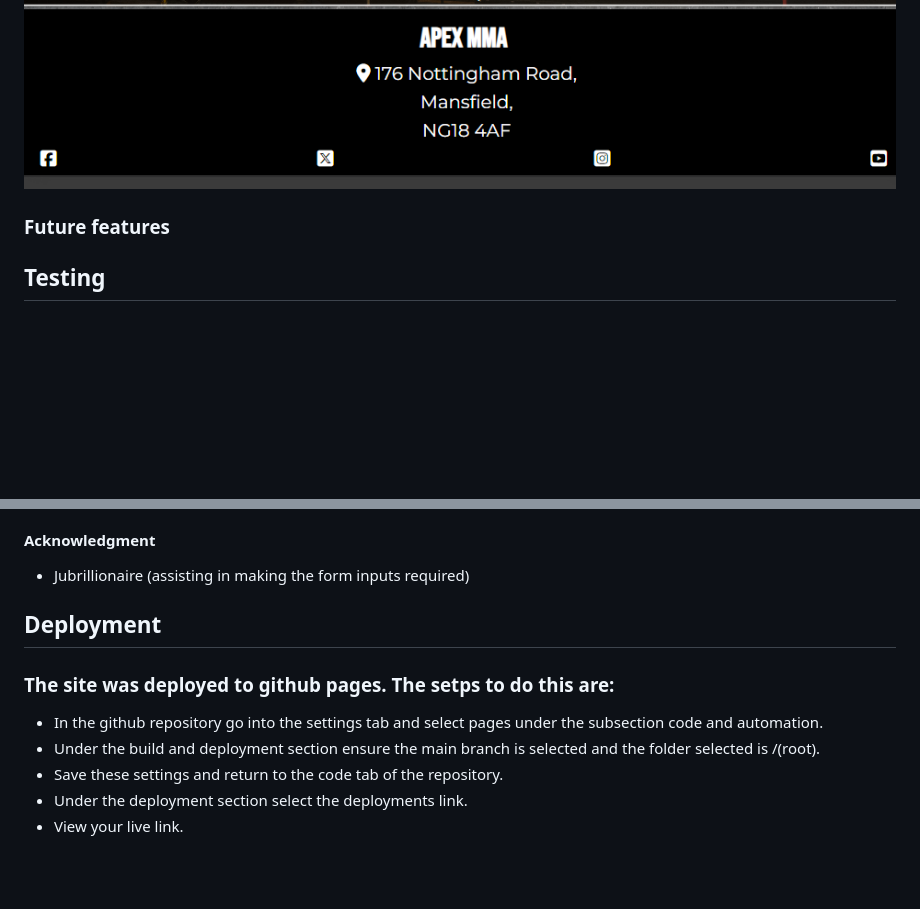
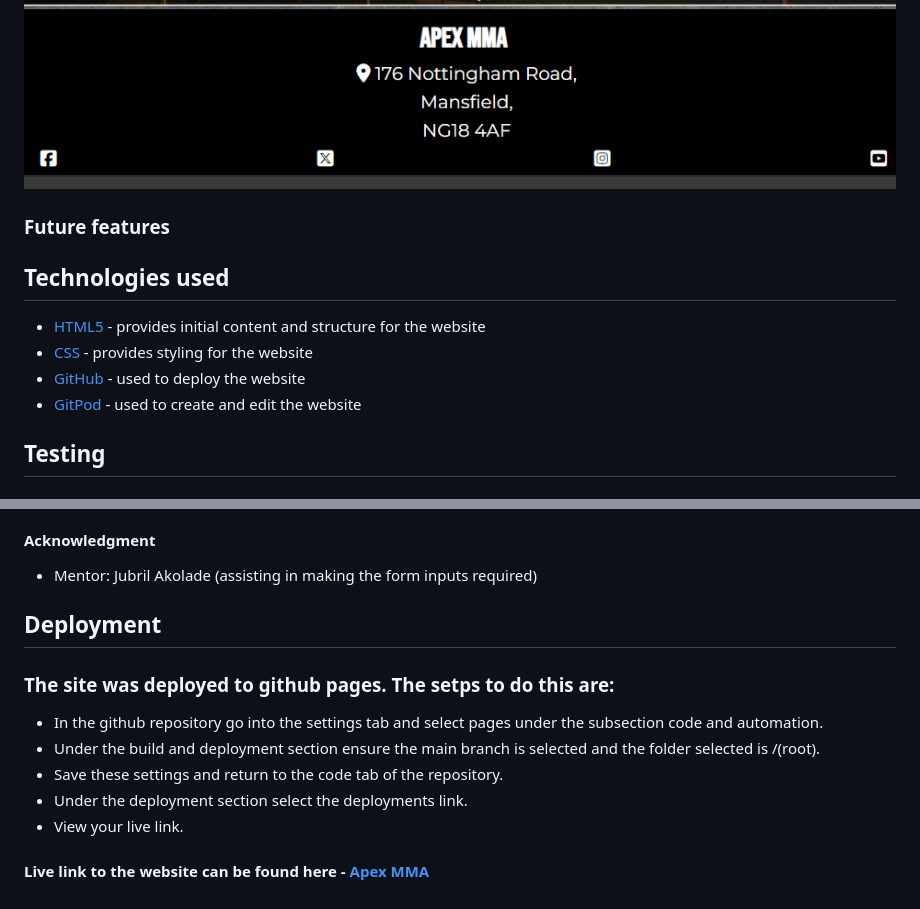
Before and after one commit to Regan-Boreland/ApexMMA, a Markdown page: README.md, 2 parts joined by grey strips. Drawn GitHub-style; blank space fills up the shorter version.

```diff
--- a/README.md
+++ b/README.md
@@ -66,6 +66,12 @@ Apex MMA contains three pages which are; home, gallery and contact us. The homep
 
 ### Future features
 
+## Technologies used
+* [HTML5](https://html.spec.whatwg.org/) - provides initial content and structure for the website
+* [CSS](https://www.w3.org/Style/CSS/Overview.en.html) - provides styling for the website
+* [GitHub](https://github.com/) - used to deploy the website
+* [GitPod](https://www.gitpod.io/) - used to create and edit the website
+
 ## Testing
 #### Validator testing
 * No errors were found on W3C CSS validator - [Apex MMA CSS validator](https://jigsaw.w3.org/css-validator/validator?uri=https%3A%2F%2Fregan-boreland.github.io%2FApexMMA%2F&profile=css3svg&usermedium=all&warning=1&vextwarning=&lang=en)
@@ -95,7 +101,7 @@ Apex MMA contains three pages which are; home, gallery and contact us. The homep
 * Favicon was taken from [icons8](https://icons8.com/icons/set/predator).
 * Information on [removing horizontal scroll](https://stackoverflow.com/questions/17756649/disable-the-horizontal-scroll).
 #### Acknowledgment
-* Jubrillionaire (assisting in making the form inputs required)
+* Mentor: Jubril Akolade (assisting in making the form inputs required)
 
 ## Deployment
 ### The site was deployed to github pages. The setps to do this are:
@@ -104,3 +110,4 @@ Apex MMA contains three pages which are; home, gallery and contact us. The homep
 * Save these settings and return to the code tab of the repository.
 * Under the deployment section select the deployments link.
 * View your live link.
+#### Live link to the website can be found here - [Apex MMA](https://github.com/Regan-Boreland/ApexMMA/deployments)
```
